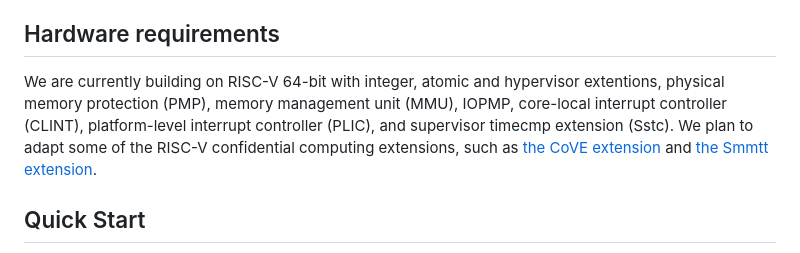
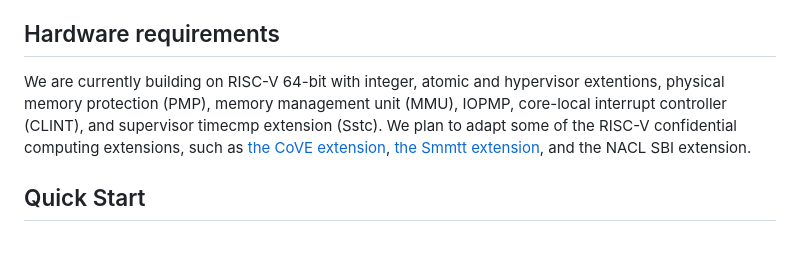
Before and after one commit to IBM/ACE-RISCV, a Markdown page: README.md, the part around the change. Rendered like a GitHub page.

```diff
--- a/README.md
+++ b/README.md
@@ -8,7 +8,7 @@ ACE-RISCV is an open-source project, whose goal is to deliver a confidential com
 **This is an active research project, without warranties of any kind.** Please read our [paper](https://dl.acm.org/doi/pdf/10.1145/3623652.3623668) to learn about the approach and goals.
 
 ## Hardware requirements
-We are currently building on RISC-V 64-bit with integer, atomic and hypervisor extentions, physical memory protection (PMP), memory management unit (MMU), IOPMP, core-local interrupt controller (CLINT), platform-level interrupt controller (PLIC), and supervisor timecmp extension (Sstc). We plan to adapt some of the RISC-V confidential computing extensions, such as [the CoVE extension](https://github.com/riscv-non-isa/riscv-ap-tee/blob/main/specification/riscv-cove.pdf) and [the Smmtt extension](https://github.com/riscv/riscv-smmtt).
+We are currently building on RISC-V 64-bit with integer, atomic and hypervisor extentions, physical memory protection (PMP), memory management unit (MMU), IOPMP, core-local interrupt controller (CLINT), and supervisor timecmp extension (Sstc). We plan to adapt some of the RISC-V confidential computing extensions, such as [the CoVE extension](https://github.com/riscv-non-isa/riscv-ap-tee/blob/main/specification/riscv-cove.pdf), [the Smmtt extension](https://github.com/riscv/riscv-smmtt), and the NACL SBI extension.
 
 ## Quick Start
 Follow instructions to run one of the sample [confidential workloads](confidential-vms) under an [untrusted Linux KVM hypervisor](hypervisor/) in an [emulated RISC-V environment](qemu/).
```
Also changed, not shown: confidential-vms/README.md (+2 -2 lines), security-monitor/README.md (+7 -4 lines), .github/fsm.png (added).
